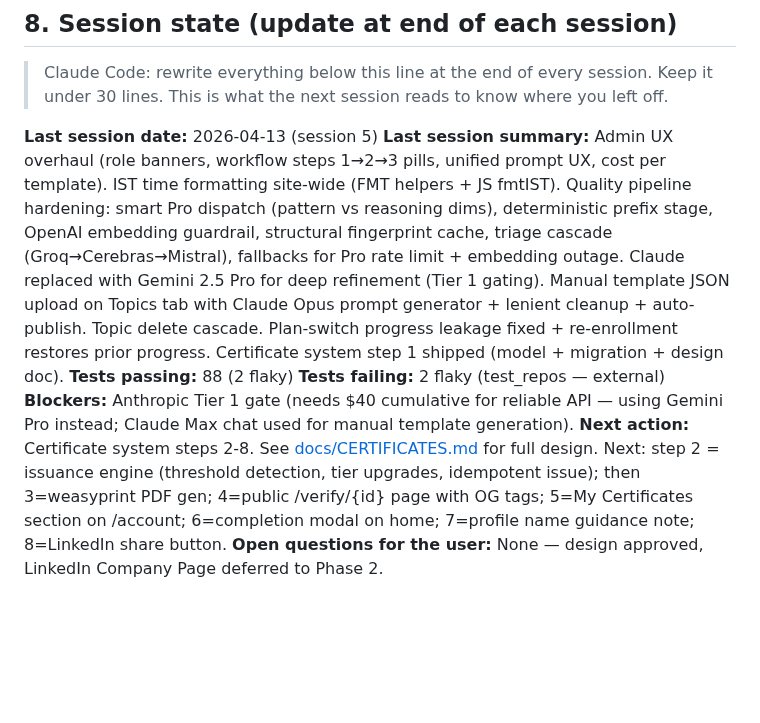
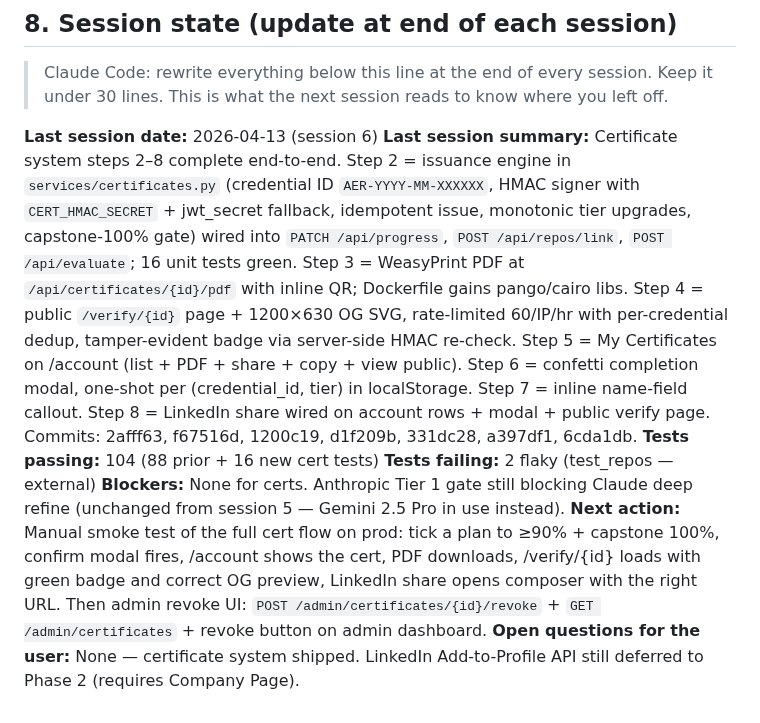
Before and after one commit to manishjnv/AIExpert, a Markdown page: CLAUDE.md, the part around the change. GitHub-like rendering; blank space fills up the shorter version.

Commit message:
chore: session-6 handoff — certificate system steps 2–8 complete
Co-Authored-By: Claude Opus 4.6 (1M context) <noreply@anthropic.com>

```diff
--- a/CLAUDE.md
+++ b/CLAUDE.md
@@ -120,10 +120,10 @@ ssh vps "cd /srv/roadmap && git pull && docker compose up -d --build backend"
 
 > Claude Code: rewrite everything below this line at the end of every session. Keep it under 30 lines. This is what the next session reads to know where you left off.
 
-**Last session date:** 2026-04-13 (session 5)
-**Last session summary:** Admin UX overhaul (role banners, workflow steps 1→2→3 pills, unified prompt UX, cost per template). IST time formatting site-wide (FMT helpers + JS fmtIST). Quality pipeline hardening: smart Pro dispatch (pattern vs reasoning dims), deterministic prefix stage, OpenAI embedding guardrail, structural fingerprint cache, triage cascade (Groq→Cerebras→Mistral), fallbacks for Pro rate limit + embedding outage. Claude replaced with Gemini 2.5 Pro for deep refinement (Tier 1 gating). Manual template JSON upload on Topics tab with Claude Opus prompt generator + lenient cleanup + auto-publish. Topic delete cascade. Plan-switch progress leakage fixed + re-enrollment restores prior progress. Certificate system step 1 shipped (model + migration + design doc).
-**Tests passing:** 88 (2 flaky)
+**Last session date:** 2026-04-13 (session 6)
+**Last session summary:** Certificate system steps 2–8 complete end-to-end. Step 2 = issuance engine in `services/certificates.py` (credential ID `AER-YYYY-MM-XXXXXX`, HMAC signer with `CERT_HMAC_SECRET` + jwt_secret fallback, idempotent issue, monotonic tier upgrades, capstone-100% gate) wired into `PATCH /api/progress`, `POST /api/repos/link`, `POST /api/evaluate`; 16 unit tests green. Step 3 = WeasyPrint PDF at `/api/certificates/{id}/pdf` with inline QR; Dockerfile gains pango/cairo libs. Step 4 = public `/verify/{id}` page + 1200×630 OG SVG, rate-limited 60/IP/hr with per-credential dedup, tamper-evident badge via server-side HMAC re-check. Step 5 = My Certificates on /account (list + PDF + share + copy + view public). Step 6 = confetti completion modal, one-shot per (credential_id, tier) in localStorage. Step 7 = inline name-field callout. Step 8 = LinkedIn share wired on account rows + modal + public verify page. Commits: 2afff63, f67516d, 1200c19, d1f209b, 331dc28, a397df1, 6cda1db.
+**Tests passing:** 104 (88 prior + 16 new cert tests)
 **Tests failing:** 2 flaky (test_repos — external)
-**Blockers:** Anthropic Tier 1 gate (needs $40 cumulative for reliable API — using Gemini Pro instead; Claude Max chat used for manual template generation).
-**Next action:** Certificate system steps 2-8. See [docs/CERTIFICATES.md](docs/CERTIFICATES.md) for full design. Next: step 2 = issuance engine (threshold detection, tier upgrades, idempotent issue); then 3=weasyprint PDF gen; 4=public /verify/{id} page with OG tags; 5=My Certificates section on /account; 6=completion modal on home; 7=profile name guidance note; 8=LinkedIn share button.
-**Open questions for the user:** None — design approved, LinkedIn Company Page deferred to Phase 2.
+**Blockers:** None for certs. Anthropic Tier 1 gate still blocking Claude deep refine (unchanged from session 5 — Gemini 2.5 Pro in use instead).
+**Next action:** Manual smoke test of the full cert flow on prod: tick a plan to ≥90% + capstone 100%, confirm modal fires, /account shows the cert, PDF downloads, /verify/{id} loads with green badge and correct OG preview, LinkedIn share opens composer with the right URL. Then admin revoke UI: `POST /admin/certificates/{id}/revoke` + `GET /admin/certificates` + revoke button on admin dashboard.
+**Open questions for the user:** None — certificate system shipped. LinkedIn Add-to-Profile API still deferred to Phase 2 (requires Company Page).
```
